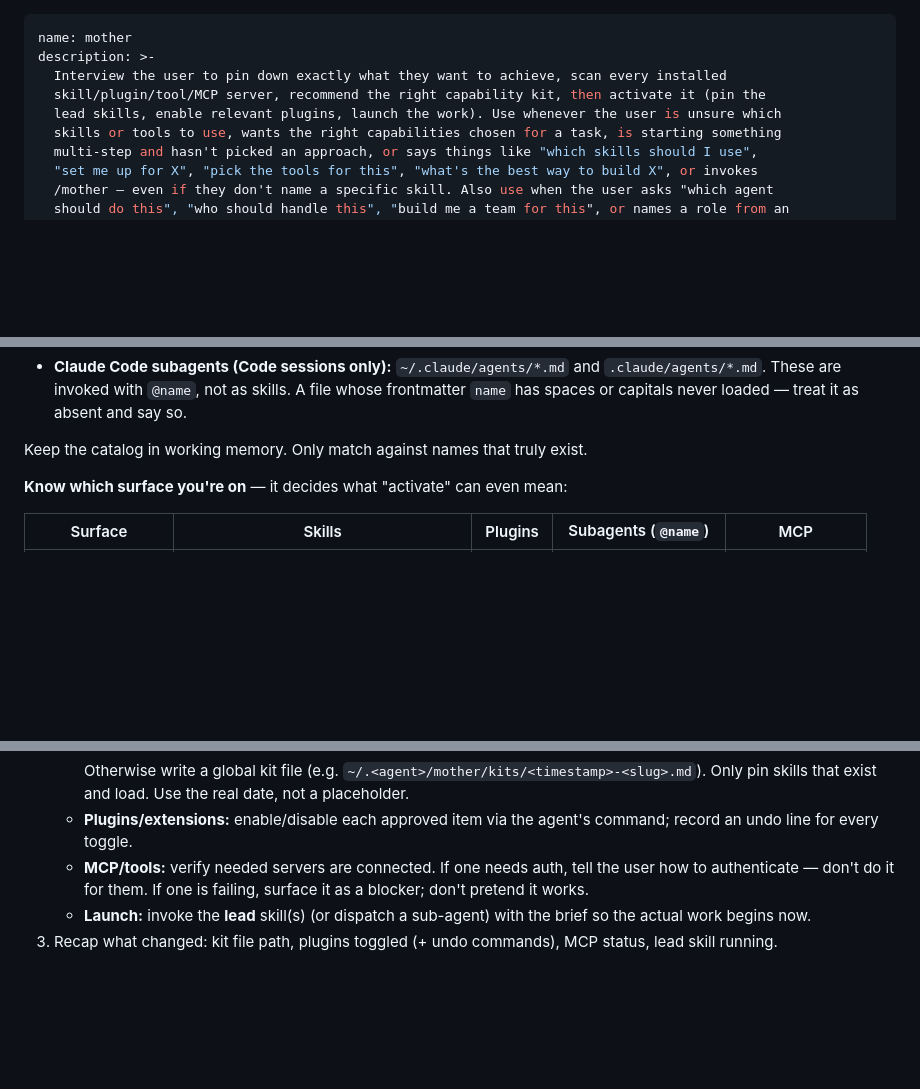
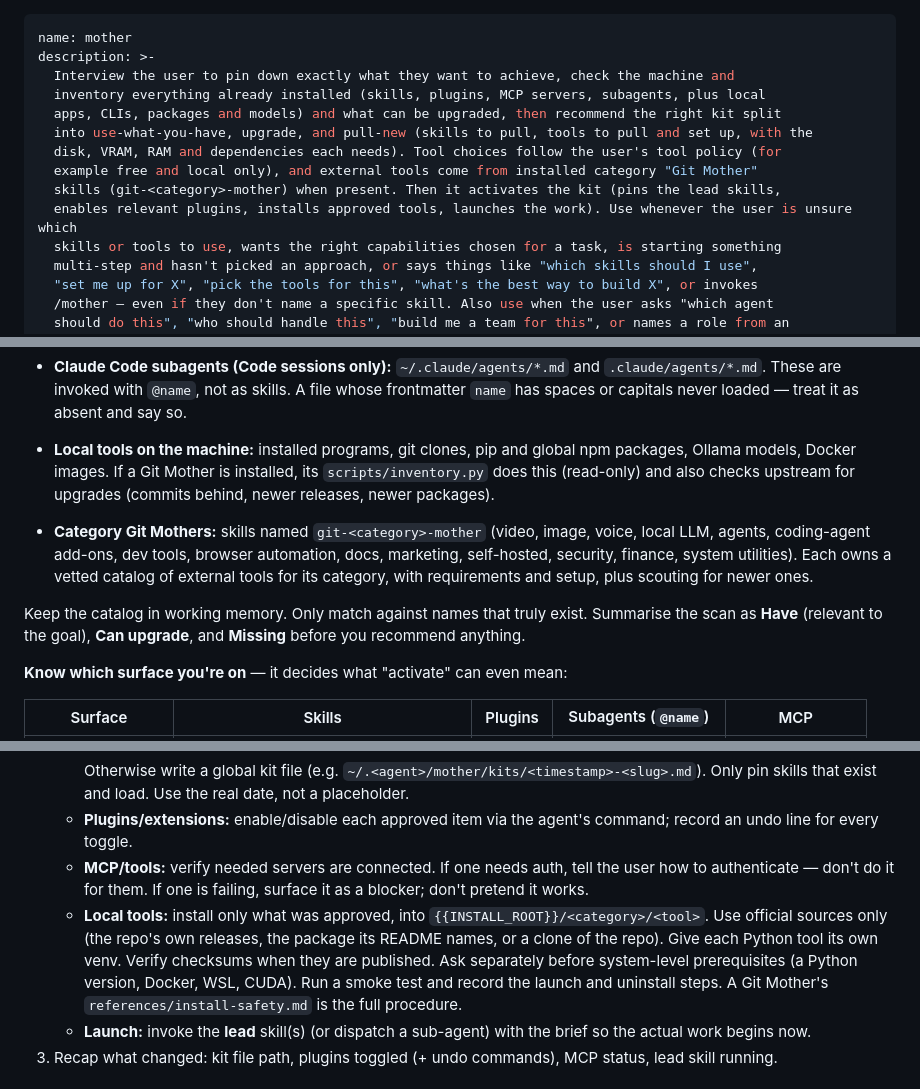
Before and after one commit to alifarrag-sudo/claude-skills, a Markdown page: skills/mother/SKILL.md, 3 parts joined by grey strips. Rendered like a GitHub page; blank space fills up the shorter version.

```diff
--- a/skills/mother/SKILL.md
+++ b/skills/mother/SKILL.md
@@ -1,9 +1,14 @@
 ---
 name: mother
 description: >-
-  Interview the user to pin down exactly what they want to achieve, scan every installed
-  skill/plugin/tool/MCP server, recommend the right capability kit, then activate it (pin the
-  lead skills, enable relevant plugins, launch the work). Use whenever the user is unsure which
+  Interview the user to pin down exactly what they want to achieve, check the machine and
+  inventory everything already installed (skills, plugins, MCP servers, subagents, plus local
+  apps, CLIs, packages and models) and what can be upgraded, then recommend the right kit split
+  into use-what-you-have, upgrade, and pull-new (skills to pull, tools to pull and set up, with the
+  disk, VRAM, RAM and dependencies each needs). Tool choices follow the user's tool policy (for
+  example free and local only), and external tools come from installed category "Git Mother"
+  skills (git-<category>-mother) when present. Then it activates the kit (pins the lead skills,
+  enables relevant plugins, installs approved tools, launches the work). Use whenever the user is unsure which
   skills or tools to use, wants the right capabilities chosen for a task, is starting something
   multi-step and hasn't picked an approach, or says things like "which skills should I use",
   "set me up for X", "pick the tools for this", "what's the best way to build X", or invokes
@@ -61,7 +75,17 @@ Gather the actual installed set. Use whatever the host provides:
   These are invoked with `@name`, not as skills. A file whose frontmatter `name` has spaces or
   capitals never loaded — treat it as absent and say so.
 
-Keep the catalog in working memory. Only match against names that truly exist.
+- **Local tools on the machine:** installed programs, git clones, pip and global npm packages,
+  Ollama models, Docker images. If a Git Mother is installed, its `scripts/inventory.py` does this
+  (read-only) and also checks upstream for upgrades (commits behind, newer releases, newer
+  packages).
+- **Category Git Mothers:** skills named `git-<category>-mother` (video, image, voice, local LLM,
+  agents, coding-agent add-ons, dev tools, browser automation, docs, marketing, self-hosted,
+  security, finance, system utilities). Each owns a vetted catalog of external tools for its
+  category, with requirements and setup, plus scouting for newer ones.
+
+Keep the catalog in working memory. Only match against names that truly exist. Summarise the scan
+as **Have** (relevant to the goal), **Can upgrade**, and **Missing** before you recommend anything.
 
 **Know which surface you're on** — it decides what "activate" can even mean:
 
@@ -178,6 +225,12 @@ persona with a method attached. Rank them accordingly.
    - **MCP/tools:** verify needed servers are connected. If one needs auth, tell the user how to
      authenticate — don't do it for them. If one is failing, surface it as a blocker; don't pretend
      it works.
+   - **Local tools:** install only what was approved, into `{{INSTALL_ROOT}}/<category>/<tool>`.
+     Use official sources only (the repo's own releases, the package its README names, or a clone of
+     the repo). Give each Python tool its own venv. Verify checksums when they are published. Ask
+     separately before system-level prerequisites (a Python version, Docker, WSL, CUDA). Run a smoke
+     test and record the launch and uninstall steps. A Git Mother's `references/install-safety.md`
+     is the full procedure.
    - **Launch:** invoke the **lead** skill(s) (or dispatch a sub-agent) with the brief so the actual
      work begins now.
 3. Recap what changed: kit file path, plugins toggled (+ undo commands), MCP status, lead skill running.
```
Also changed, not shown: other parts of skills/mother/SKILL.md (+45 -7 lines), README.md (+1 -1 lines), 1 other file.
